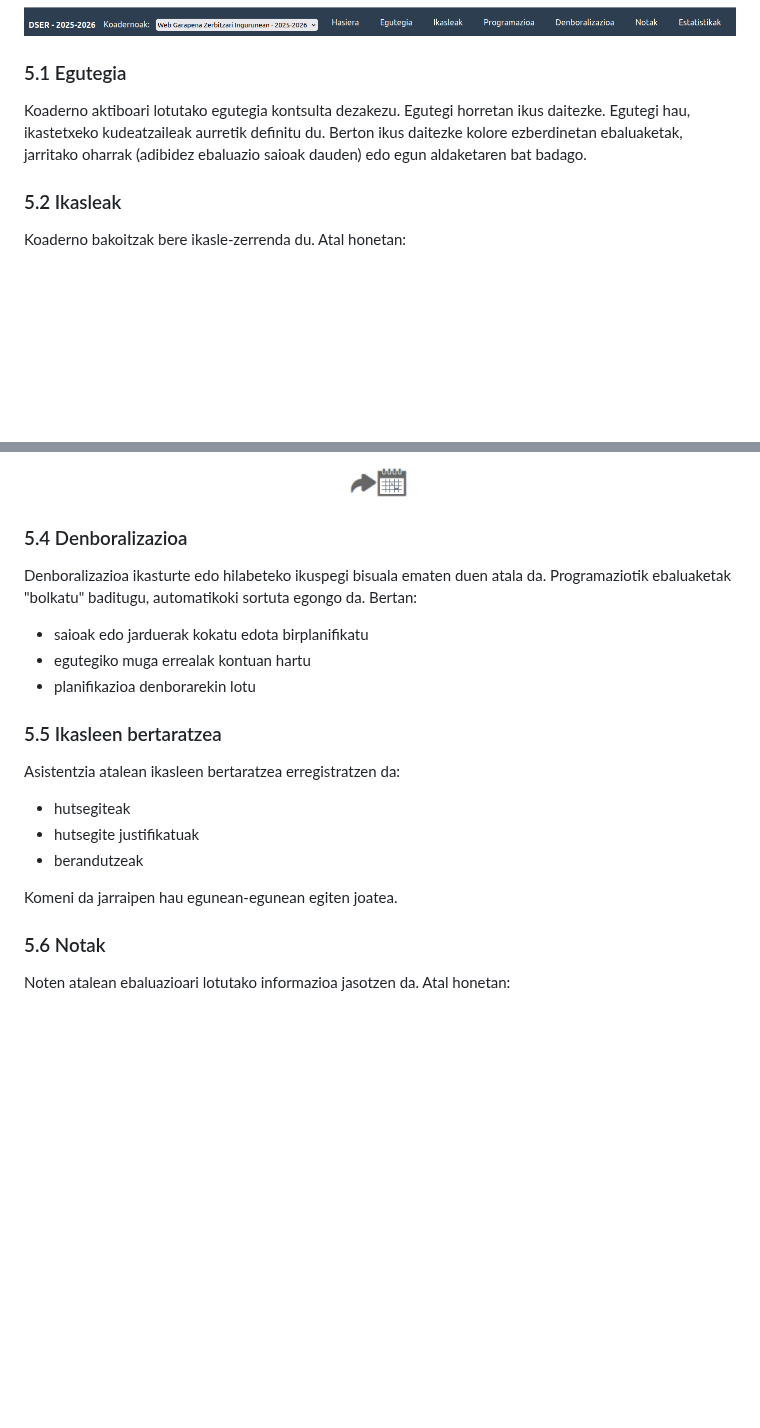
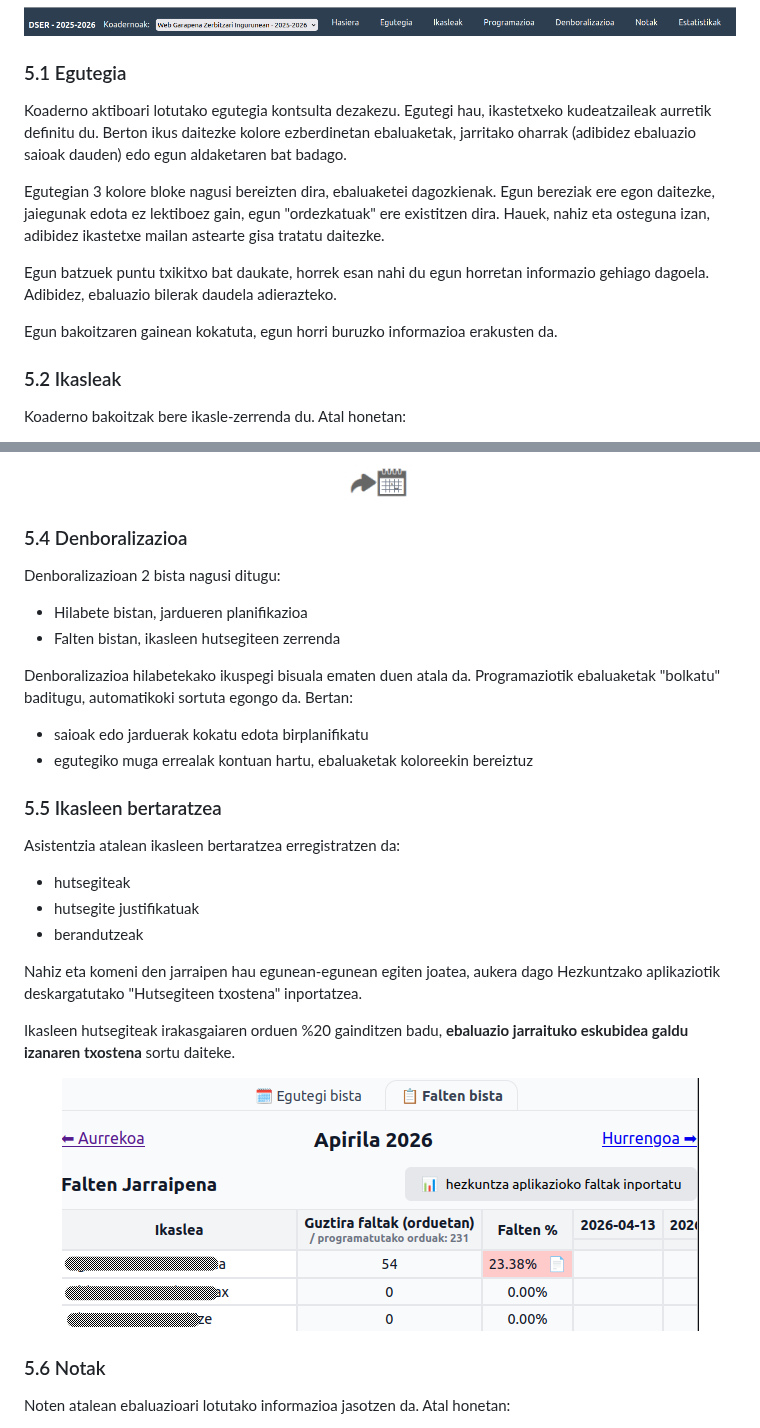
Before and after one commit to murkiaga/koadernoa, a Markdown page: erabiltzaile_gida.md, 2 parts joined by grey strips. Rendered like a GitHub page; pictures changed too: gidak_img/hutsegiteak_inportatu.png (added); blank space fills up the shorter version.

Commit message:
erabiltzaile_gida

```diff
--- a/erabiltzaile_gida.md
+++ b/erabiltzaile_gida.md
@@ -77,7 +77,16 @@ hautatutako koadernoari dagozkionak izango dira.
 </p>
 
 ### 5.1 Egutegia
-Koaderno aktiboari lotutako egutegia kontsulta dezakezu. Egutegi horretan ikus daitezke. Egutegi hau, ikastetxeko kudeatzaileak aurretik definitu du. Berton ikus daitezke kolore ezberdinetan ebaluaketak, jarritako oharrak (adibidez ebaluazio saioak dauden) edo egun aldaketaren bat badago.
+Koaderno aktiboari lotutako egutegia kontsulta dezakezu. Egutegi hau, ikastetxeko kudeatzaileak aurretik definitu du. Berton ikus daitezke kolore ezberdinetan ebaluaketak, jarritako oharrak (adibidez ebaluazio saioak dauden) edo egun aldaketaren bat badago.
+
+Egutegian 3 kolore bloke nagusi bereizten dira, ebaluaketei dagozkienak.
+Egun bereziak ere egon daitezke, jaiegunak edota ez lektiboez gain, egun "ordezkatuak" ere existitzen dira.
+Hauek, nahiz eta osteguna izan, adibidez ikastetxe mailan astearte gisa tratatu daitezke.
+
+Egun batzuek puntu txikitxo bat daukate, horrek esan nahi du egun horretan informazio gehiago dagoela. Adibidez, ebaluazio bilerak daudela adierazteko.
+
+Egun bakoitzaren gainean kokatuta, egun horri buruzko informazioa erakusten da.
+
 
 ### 5.2 Ikasleak
 Koaderno bakoitzak bere ikasle-zerrenda du. Atal honetan:
@@ -118,10 +127,13 @@ Unitateetan jarduerak zehaztu daitezke edo ez. Aurreko adibidean UD4an 3 jarduer
 </p>
 
 ### 5.4 Denboralizazioa
-Denboralizazioa ikasturte edo hilabeteko ikuspegi bisuala ematen duen atala da. Programaziotik ebaluaketak "bolkatu" baditugu, automatikoki sortuta egongo da. Bertan:
+Denboralizazioan 2 bista nagusi ditugu:
+ - Hilabete bistan, jardueren planifikazioa
+ - Falten bistan, ikasleen hutsegiteen zerrenda
+
+Denboralizazioa hilabetekako ikuspegi bisuala ematen duen atala da. Programaziotik ebaluaketak "bolkatu" baditugu, automatikoki sortuta egongo da. Bertan:
 - saioak edo jarduerak kokatu edota birplanifikatu
-- egutegiko muga errealak kontuan hartu
-- planifikazioa denborarekin lotu
+- egutegiko muga errealak kontuan hartu, ebaluaketak koloreekin bereiztuz
 
 
 ### 5.5 Ikasleen bertaratzea
@@ -130,8 +142,13 @@ Asistentzia atalean ikasleen bertaratzea erregistratzen da:
 - hutsegite justifikatuak
 - berandutzeak
 
-Komeni da jarraipen hau egunean-egunean egiten joatea.
+Nahiz eta komeni den jarraipen hau egunean-egunean egiten joatea, aukera dago Hezkuntzako aplikaziotik deskargatutako "Hutsegiteen txostena" inportatzea.
 
+Ikasleen hutsegiteak irakasgaiaren orduen %20 gainditzen badu, **ebaluazio jarraituko eskubidea galdu izanaren txostena** sortu daiteke.
+
+<p align="center">
+    <img src="gidak_img/hutsegiteak_inportatu.png" alt="Hutsegiteak inportatu botoia" width="">
+</p>
 
 ### 5.6 Notak
 Noten atalean ebaluazioari lotutako informazioa jasotzen da. Atal honetan:
```
